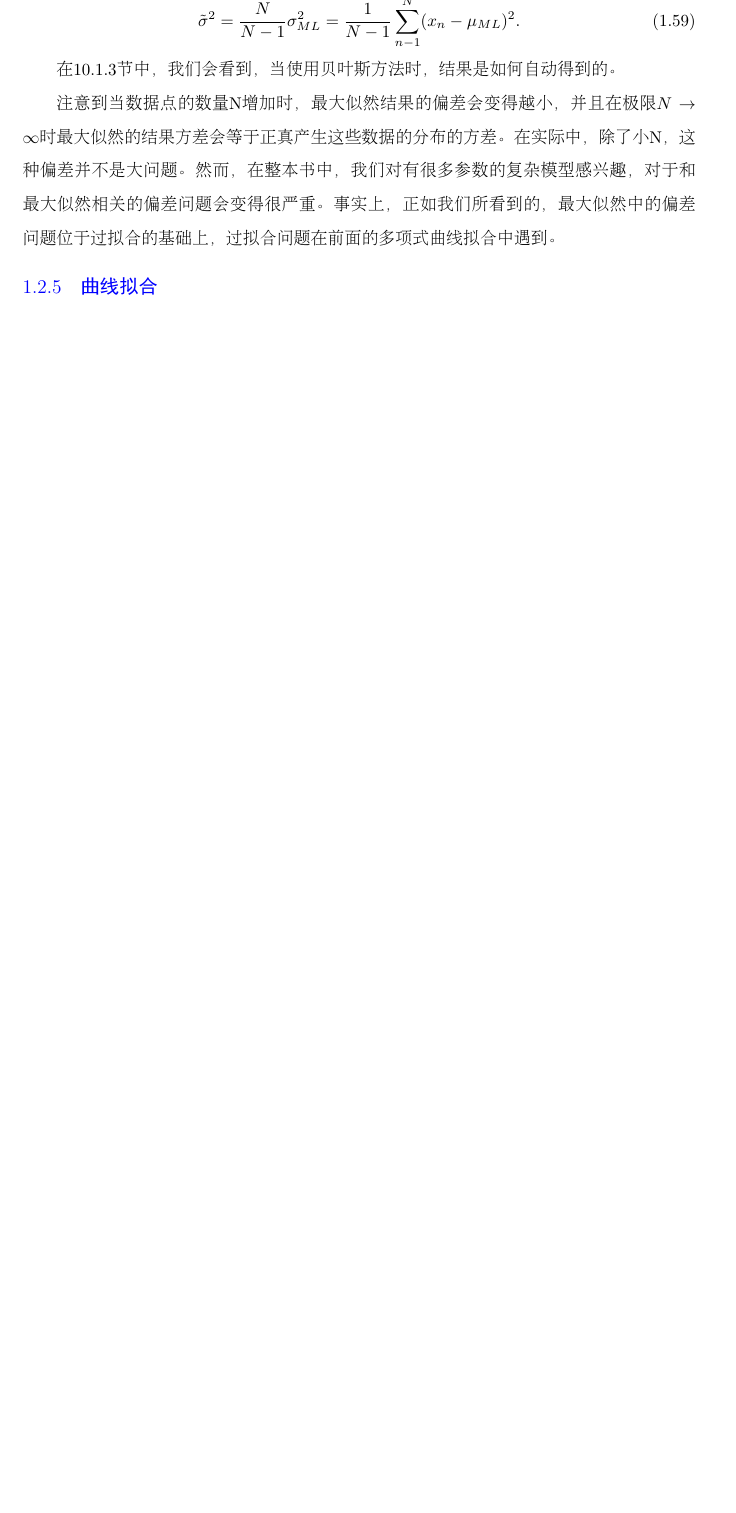
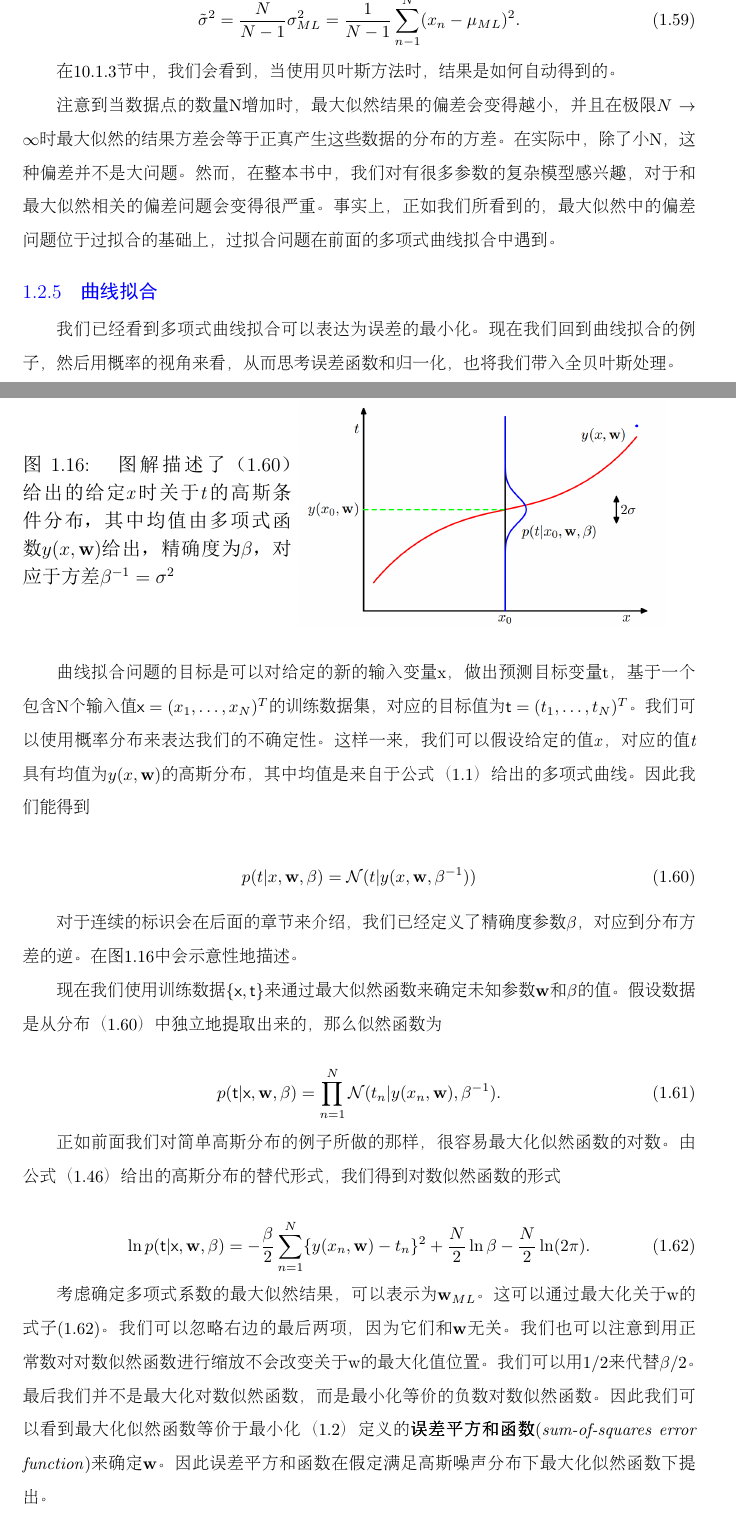
Before and after one commit to pthaike/praml-zh, a LaTeX book (main.tex, which reads TeX_files/chapter01.tex): part of page 30 of 34 before the commit and two parts of pages 30 and 31 of 36 after it, the two joined at a grey line, cut so that both start at the same text, the shorter picture padded with empty space. The pictures show the PDF file main.pdf that the author committed with the source.

Commit message:
update 201511231525

```diff
--- a/TeX_files/chapter01.tex
+++ b/TeX_files/chapter01.tex
@@ -653,3 +653,67 @@
 	注意到当数据点的数量N增加时，最大似然结果的偏差会变得越小，并且在极限$N \to \infty$时最大似然的结果方差会等于正真产生这些数据的分布的方差。在实际中，除了小N，这种偏差并不是大问题。然而，在整本书中，我们对有很多参数的复杂模型感兴趣，对于和最大似然相关的偏差问题会变得很严重。事实上，正如我们所看到的，最大似然中的偏差问题位于过拟合的基础上，过拟合问题在前面的多项式曲线拟合中遇到。
 
 \subsection{曲线拟合}
+	我们已经看到多项式曲线拟合可以表达为误差的最小化。现在我们回到曲线拟合的例子，然后用概率的视角来看，从而思考误差函数和归一化，也将我们带入全贝叶斯处理。
+
+	曲线拟合问题的目标是可以对给定的新的输入变量x，做出预测目标变量t，基于一个包含N个输入值$\mathsf{x} = (x_1, \dots, x_N)^T$的训练数据集，对应的目标值为$\mathsf{t} = (t_1, \dots, t_N)^T$。我们可以使用概率分布来表达我们的不确定性。这样一来，我们可以假设给定的值\textit{x}，对应的值\textit{t}具有均值为$y(x, \textbf{w})$的高斯分布，其中均值是来自于公式（1.1）给出的多项式曲线。因此我们能得到
+
+	\begin{equation}
+	p(t |x, \textbf{w}, \beta) = \mathcal{N}(t| y(x,\textbf{w}, \beta^{-1}))
+	\end{equation}
+
+	对于连续的标识会在后面的章节来介绍，我们已经定义了精确度参数$\beta$，对应到分布方差的逆。在图1.16中会示意性地描述。
+
+	\begin{figure}[t]
+		\parbox{.4\textwidth}{\caption{  图解描述了（1.60）给出的给定\textit{x}时关于\textit{t}的高斯条件分布，其中均值由多项式函数$y(x, \textbf{w})$给出，精确度为$\beta$，对应于方差$\beta^{-1} = \sigma^2$ }}
+		\parbox{.5\textwidth}{\includegraphics[width=8cm]{Figure1-16.png}}
+	\end{figure}
+
+	现在我们使用训练数据$\{ \mathsf{x, t} \}$来通过最大似然函数来确定未知参数\textbf{w}和$\beta$的值。假设数据是从分布（1.60）中独立地提取出来的，那么似然函数为
+
+	\begin{equation}
+	p(\mathsf{t|x}, \textbf{w}, \beta) = \prod_{n = 1}^{N} \mathcal{N}(t_n| y(x_n, \textbf{w}), \beta^{-1}).
+	\end{equation}
+
+	正如前面我们对简单高斯分布的例子所做的那样，很容易最大化似然函数的对数。由公式（1.46）给出的高斯分布的替代形式，我们得到对数似然函数的形式
+
+	\begin{equation}
+	\ln p(\mathsf{t|x}, \textbf{w}, \beta) = -\frac{\beta}{2} \sum_{n = 1}^{N} \{ y(x_n, \textbf{w}) - t_n \}^2 + \frac{N}{2}\ln \beta - \frac{N}{2} \ln (2 \pi).
+	\end{equation}
+
+	考虑确定多项式系数的最大似然结果，可以表示为$\textbf{w}_{ML}$。这可以通过最大化关于w的式子(1.62)。我们可以忽略右边的最后两项，因为它们和\textbf{w}无关。我们也可以注意到用正常数对对数似然函数进行缩放不会改变关于w的最大化值位置。我们可以用1/2来代替$\beta/2$。最后我们并不是最大化对数似然函数，而是最小化等价的负数对数似然函数。因此我们可以看到最大化似然函数等价于最小化（1.2）定义的\textbf{误差平方和函数}(\textit{sum-of-squares error function})来确定\textbf{w}。因此误差平方和函数在假定满足高斯噪声分布下最大化似然函数下提出。
+
+	我们也可以使用最大化似然函数来确定高斯条件分布的精度参数$\beta$。最大化关于$\beta$的(1.62)
+
+	\begin{equation}
+	\frac{1}{\beta_{ML}} = \frac{1}{N} \sum_{n = 1}^{N}\{ y(x_n, \textbf{w}_{ML}) - t_n \}^2
+	\end{equation}
+
+	我们首先调整均值来确定参数向量$\textbf{w}_{ML}$，接着使用它确定精度$\beta_{ML}$，和之前的简单高斯分布一样。
+
+	已经确定了参数\textbf{w}和$\beta$后，我们可以对于新的值做出决策。因为我们现在有一个概率模型，这可以表示为预测分布，给出了关于t的概率分布，而不是简单的点估计，这可以通过将最大似然参数带入式子(1.60)得到
+
+	\begin{equation}
+	p(t|x, \textbf{w}_{ML}, \beta_{ML}) = \mathcal{N}(t|y(x, \textbf{w}_ML), \beta_{ML}^{-1})
+	\end{equation}
+
+	现在让我们来采用更接近贝叶斯方法的步骤来介绍在多项式系数\textbf{w}上的先验分布。简单来说，让我们考虑高斯分布的形式
+
+	\begin{equation}
+	p(\textbf{w}|\alpha) = \mathcal{N}(\textbf{w}|\textbf{0}, \alpha^{-1}\textbf{I}) = (\frac{\aleph}{2 \pi})^{(M+1)/2} \mathrm{exp}\{ -\frac{\alpha}{2}\textbf{w}^T\textbf{w} \}
+	\end{equation}
+
+	其中$\alpha$是分布的参数，$M+1$是\textit{M}阶多项式的向量\textbf{w}的元素个数。参数如$\alpha$控制模型分布的参数，称为\textbf{超参数}(\textit{hyperparameters})。使用贝叶斯定理，\textbf{w}的后验分布正比于先验分布和似然函数的乘积。
+
+	\begin{equation}
+	p(\textbf{w}|\mathsf{x,t},\alpha, \beta) \propto p(\mathsf{t}|\mathsf{x}, w, \beta)p(\textbf{w}|\alpha).
+	\end{equation}
+
+	现在我们可以确定\textbf{w}，找到给定数据条件下最可能的\textbf{w}值，换句话说就是最大化后验分布。这种方法称为\textbf{最大后验概率}(\textit{maximum posterior})，简写为\textit{MAP}。采用(1.66)的负对数，并且结合(1.62)和(1.65)，我们可以得到最大的后验概率，通过最小化下面式子
+
+	\begin{equation}
+	\frac{\beta}{2} \sum_{n = 1}^{N} \{ y(x_n, \textbf{w}) - t_n \}^2 + \frac{\alpha}{2} \textbf{w}^T\textbf{w}
+	\end{equation}
+
+	因此我们看到最大化后验分布等价于最小化归一化的误差平方和函数，我们在之前遇到过的(1.4)，使用归一化参数为$\lambda = \alpha / \beta$。
+
+\subsection{贝叶斯曲线拟合}
```
Also changed, not shown: image/Figure1-16.png (added), main.pdf, 8 other files.
